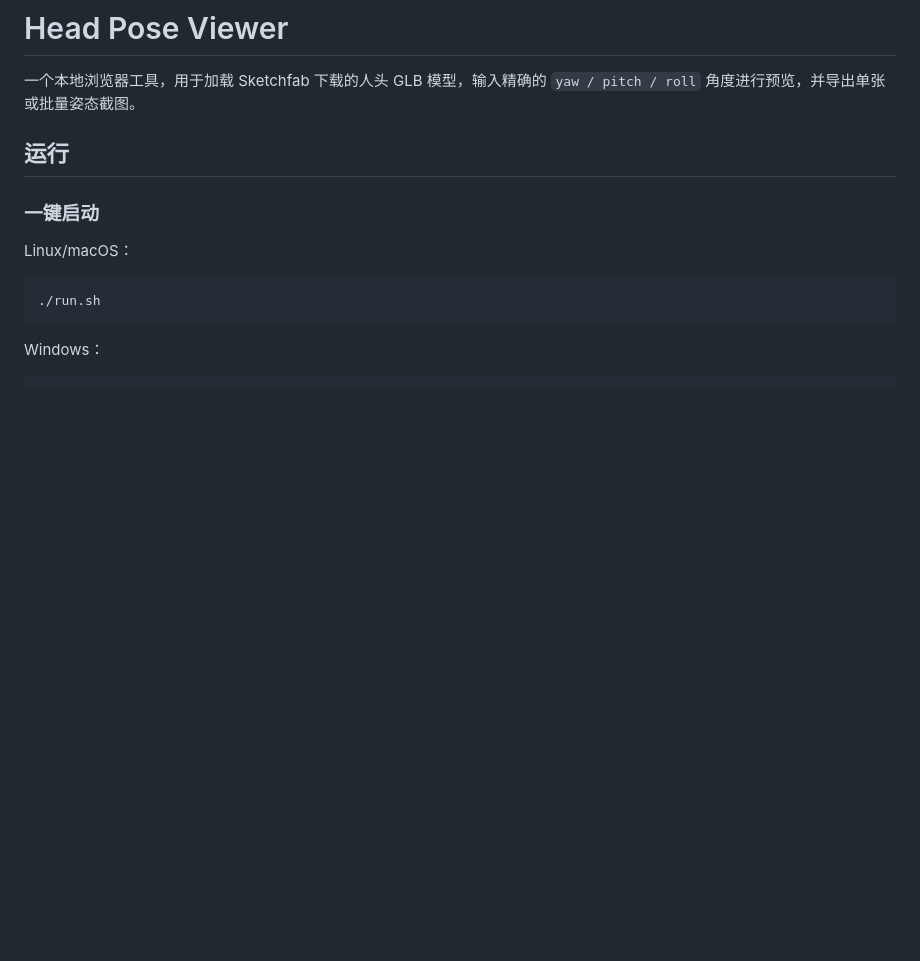
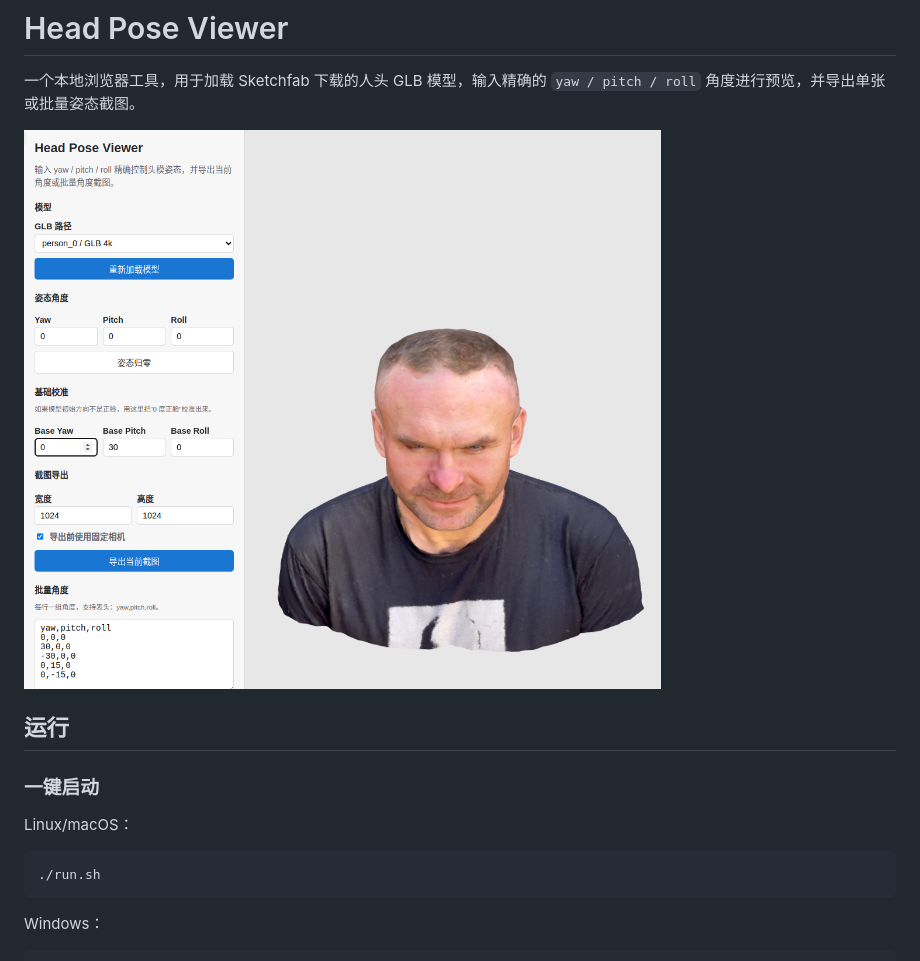
Before and after one commit to cantbeblank96/head_pose_viewer, a Markdown page: README.md, the part around the change. Drawn GitHub-style; pictures changed too: README.assets/w-AfZPoOg99bHuh_5-85_H4sgCFmZor91ITvS2MlJfg-1780562021842-3.png (added); blank space fills up the shorter version.

```diff
--- a/README.md
+++ b/README.md
@@ -1,6 +1,8 @@
 # Head Pose Viewer
 
 一个本地浏览器工具，用于加载 Sketchfab 下载的人头 GLB 模型，输入精确的 `yaw / pitch / roll` 角度进行预览，并导出单张或批量姿态截图。
+
+<img src="README.assets/w-AfZPoOg99bHuh_5-85_H4sgCFmZor91ITvS2MlJfg-1780562021842-3.png" alt="w-AfZPoOg99bHuh_5-85_H4sgCFmZor91ITvS2MlJfg" style="zoom:50%;" />
 
 ## 运行
 
```
